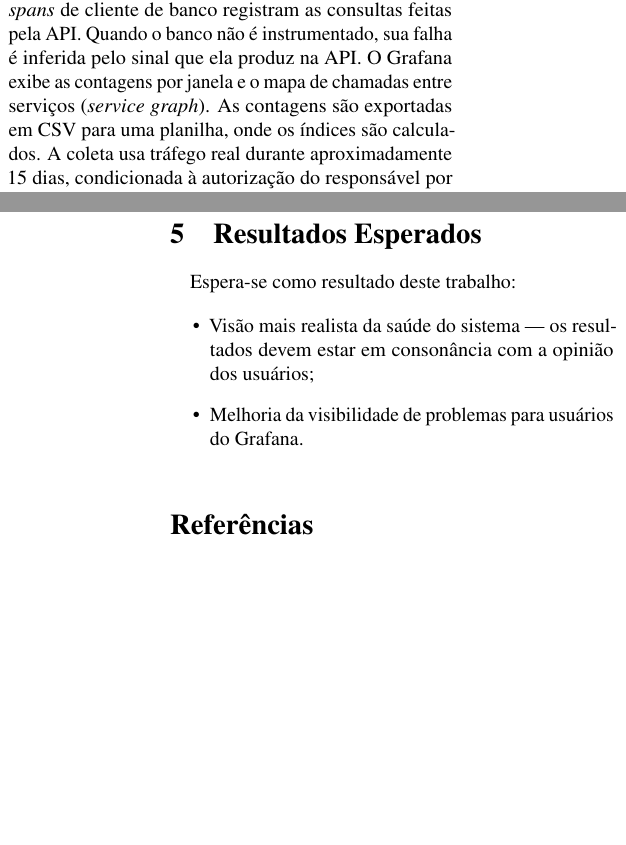
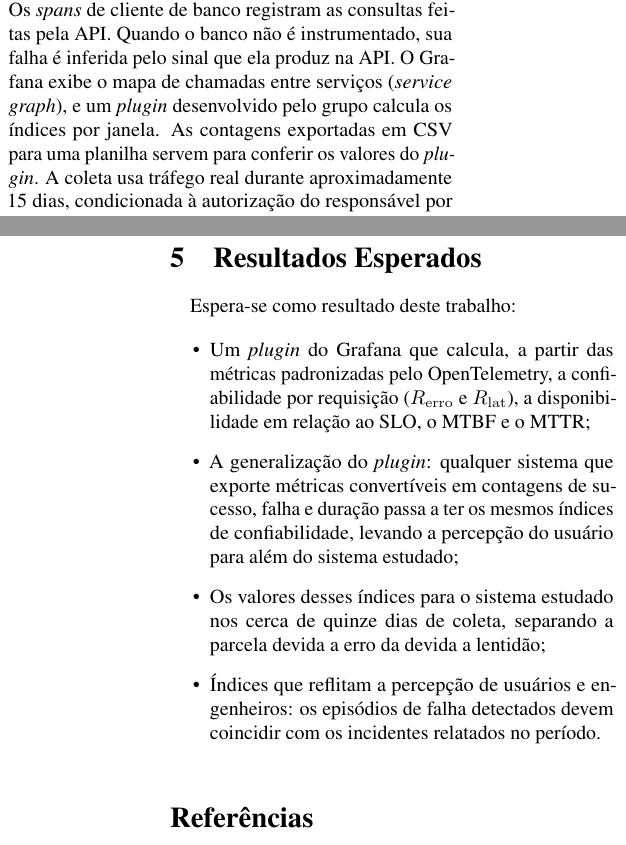
Before and after one commit to FelippeVelosoMarinho/eee017-confiabilidade-http, a LaTeX paper (docs/proposal/proposal.tex, which reads docs/proposal/metodologia.tex): two parts of the columns of pages 2 and 3 of 3, joined at a grey line, cut so that both start at the same text, the shorter picture padded with empty space. Compiled offline with pdfLaTeX.

Commit message:
feat: enhance proposal with detailed expected outcomes and Grafana plugin functionality

```diff
--- a/docs/proposal/metodologia.tex
+++ b/docs/proposal/metodologia.tex
@@ -17,10 +17,10 @@ dados em qualquer sistema \cite{otel_site}. A métrica
 \texttt{http.server.request.duration} registra código de resposta, rota e
 duração de cada requisição. Os \textit{spans} de cliente de banco registram
 as consultas feitas pela API. Quando o banco não é instrumentado, sua falha
-é inferida pelo sinal que ela produz na API. O Grafana exibe as contagens
-por janela e o mapa de chamadas entre serviços (\textit{service graph}). As
-contagens são exportadas em CSV para uma planilha, onde os índices são
-calculados. A coleta usa tráfego real durante aproximadamente 15 dias,
+é inferida pelo sinal que ela produz na API. O Grafana exibe o mapa de chamadas
+entre serviços (\textit{service graph}), e um \textit{plugin} desenvolvido
+pelo grupo calcula os índices por janela. As contagens exportadas em CSV
+para uma planilha servem para conferir os valores do \textit{plugin}. A coleta usa tráfego real durante aproximadamente 15 dias,
 condicionada à autorização do responsável por cada fonte. Os dados
 chegam mascarados: só entram código de resposta, rota agregada e duração.
 
--- a/docs/proposal/proposal.tex
+++ b/docs/proposal/proposal.tex
@@ -83,8 +83,10 @@ Entre os trabalhos revisados, Tian, Rudraraju e Li calculam índices a partir de
 Espera-se como resultado deste trabalho:
 
 \begin{itemize}
-  \item Visão mais realista da saúde do sistema — os resultados devem estar em consonância com a opinião dos usuários;
-  \item Melhoria da visibilidade de problemas para usuários do Grafana.
+  \item Um \textit{plugin} do Grafana que calcula, a partir das métricas padronizadas pelo OpenTelemetry, a confiabilidade por requisição ($R_{\mathrm{erro}}$ e $R_{\mathrm{lat}}$), a disponibilidade em relação ao SLO, o MTBF e o MTTR;
+  \item A generalização do \textit{plugin}: qualquer sistema que exporte métricas convertíveis em contagens de sucesso, falha e duração passa a ter os mesmos índices de confiabilidade, levando a percepção do usuário para além do sistema estudado;
+  \item Os valores desses índices para o sistema estudado nos cerca de quinze dias de coleta, separando a parcela devida a erro da devida a lentidão;
+  \item Índices que reflitam a percepção de usuários e engenheiros: os episódios de falha detectados devem coincidir com os incidentes relatados no período.
 \end{itemize}
 
 \bibliography{references}
```
Also changed, not shown: docs/proposal/proposal.pdf.
